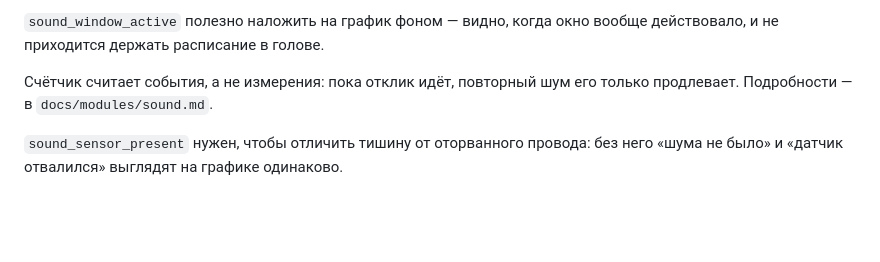
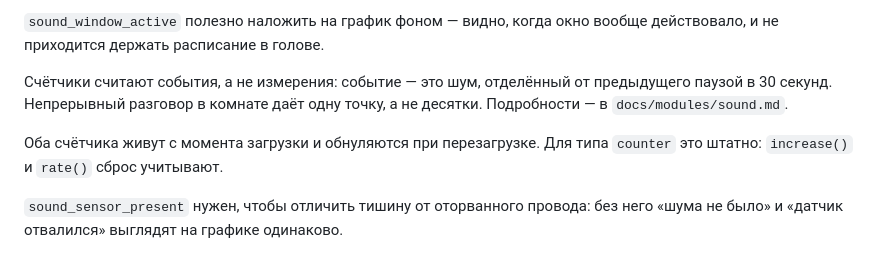
Before and after one commit to RungeKut/SmartNightLight, a Markdown page: docs/metrics.md, the part around the change. GitHub-like rendering; blank space fills up the shorter version.

Commit message:
docs: пояснение про группировку событий приведено к новому механизму
Co-Authored-By: Claude Opus 5 <noreply@anthropic.com>

```diff
--- a/docs/metrics.md
+++ b/docs/metrics.md
@@ -53,8 +53,12 @@ sum(increase(smartnightlight_sound_triggers_total[24h]))
 `sound_window_active` полезно наложить на график фоном — видно, когда окно
 вообще действовало, и не приходится держать расписание в голове.
 
-Счётчик считает события, а не измерения: пока отклик идёт, повторный
-шум его только продлевает. Подробности — в `docs/modules/sound.md`.
+Счётчики считают события, а не измерения: событие — это шум, отделённый
+от предыдущего паузой в 30 секунд. Непрерывный разговор в комнате даёт
+одну точку, а не десятки. Подробности — в `docs/modules/sound.md`.
+
+Оба счётчика живут с момента загрузки и обнуляются при перезагрузке. Для
+типа `counter` это штатно: `increase()` и `rate()` сброс учитывают.
 
 `sound_sensor_present` нужен, чтобы отличить тишину от оторванного
 провода: без него «шума не было» и «датчик отвалился» выглядят на
```
